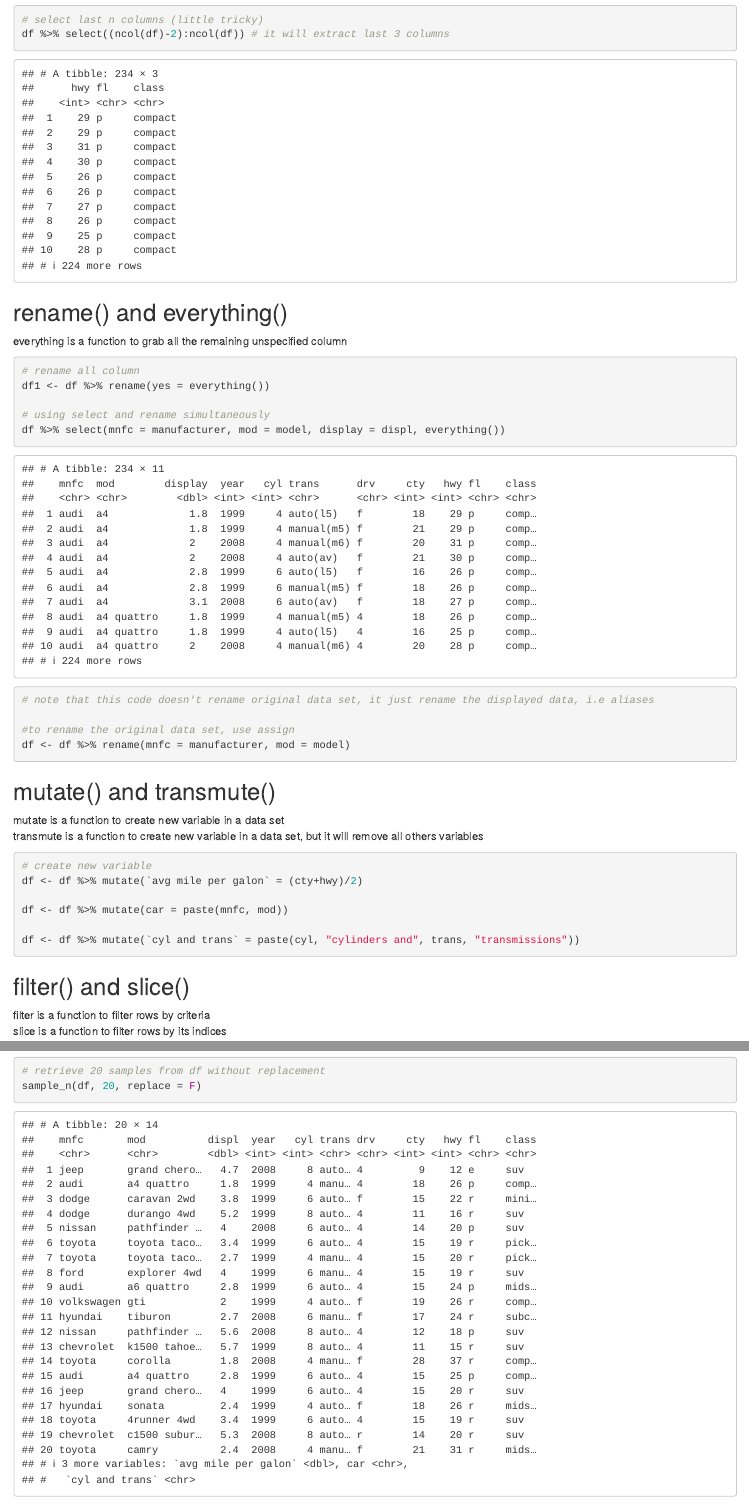
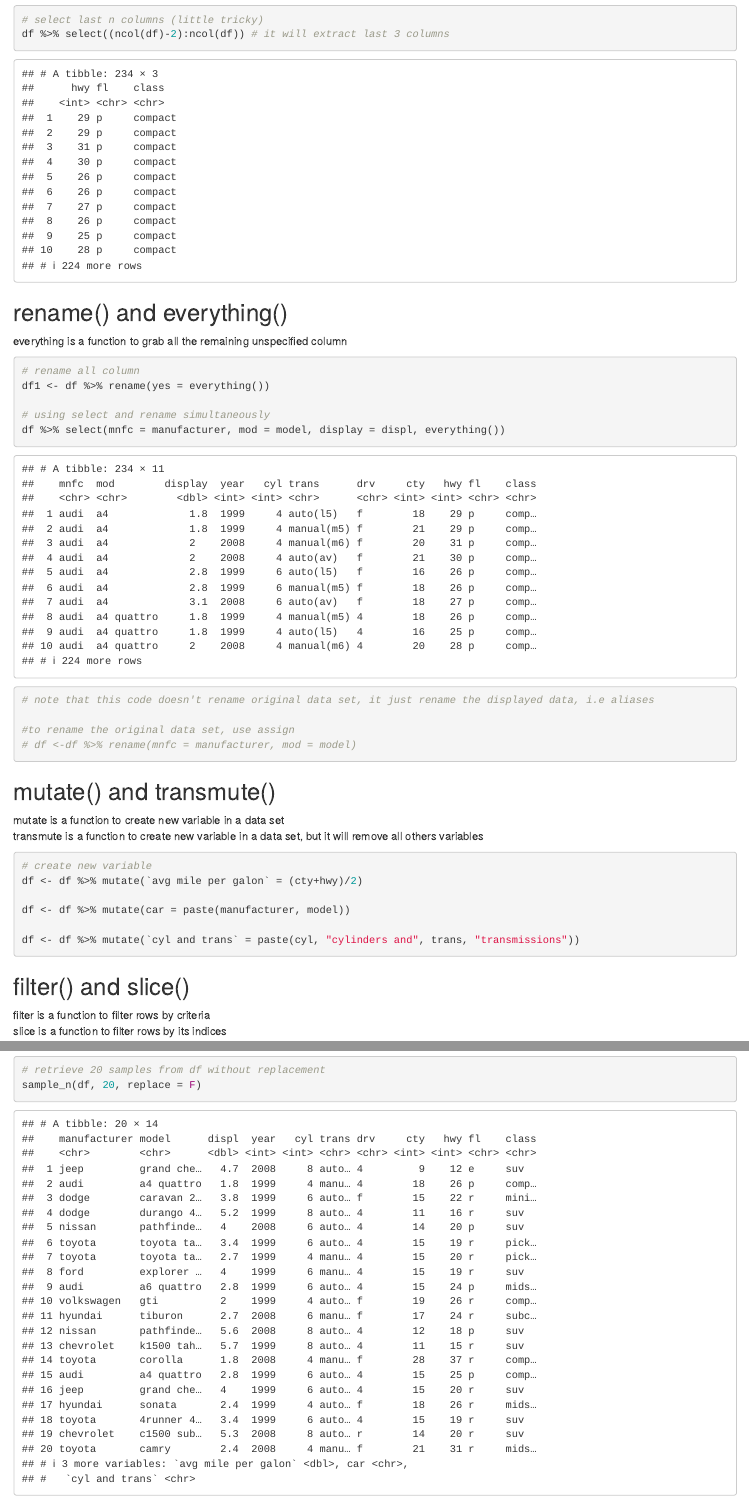
Before and after one commit to mdzakyjaya/TidyverseCourse, an R Markdown document (S1 - dplyr n tidyr.Rmd): the page in a window 1100 px wide, from 3130 px down, and a second part further down, joined at a grey line. Rendered offline with R 4.5, knitr and Pandoc, with nearby package versions; code that draws random numbers runs with fixed seeds of ours; some code elsewhere in the file could not run offline.

Commit message:
little modification

````diff
--- a/S1 - dplyr n tidyr.Rmd
+++ b/S1 - dplyr n tidyr.Rmd
@@ -71,7 +71,7 @@ df %>% select(mnfc = manufacturer, mod = model, display = displ, everything())
 # note that this code doesn't rename original data set, it just rename the displayed data, i.e aliases
 
 #to rename the original data set, use assign
-df <- df %>% rename(mnfc = manufacturer, mod = model)
+# df <-df %>% rename(mnfc = manufacturer, mod = model)
 ```
 
 ## mutate() and transmute()
@@ -83,7 +83,7 @@ transmute is a function to create new variable in a data set, but it will remove
 # create new variable
 df <- df %>% mutate(`avg mile per galon` = (cty+hwy)/2)
 
-df <- df %>% mutate(car = paste(mnfc, mod))
+df <- df %>% mutate(car = paste(manufacturer, model))
 
 df <- df %>% mutate(`cyl and trans` = paste(cyl, "cylinders and", trans, "transmissions"))
 ```
````
Also changed, not shown: S1 - dplyr n tidyr.Rmd (2 more changed lines).
